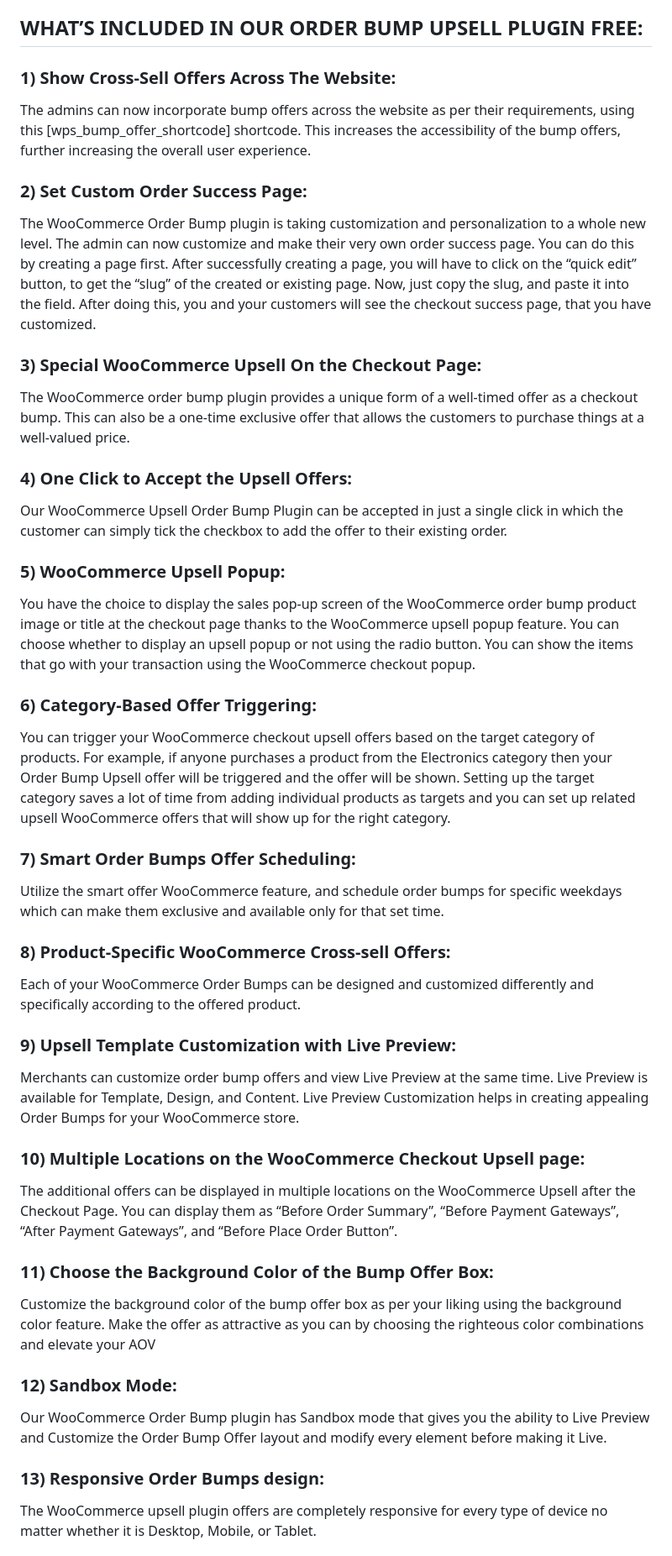
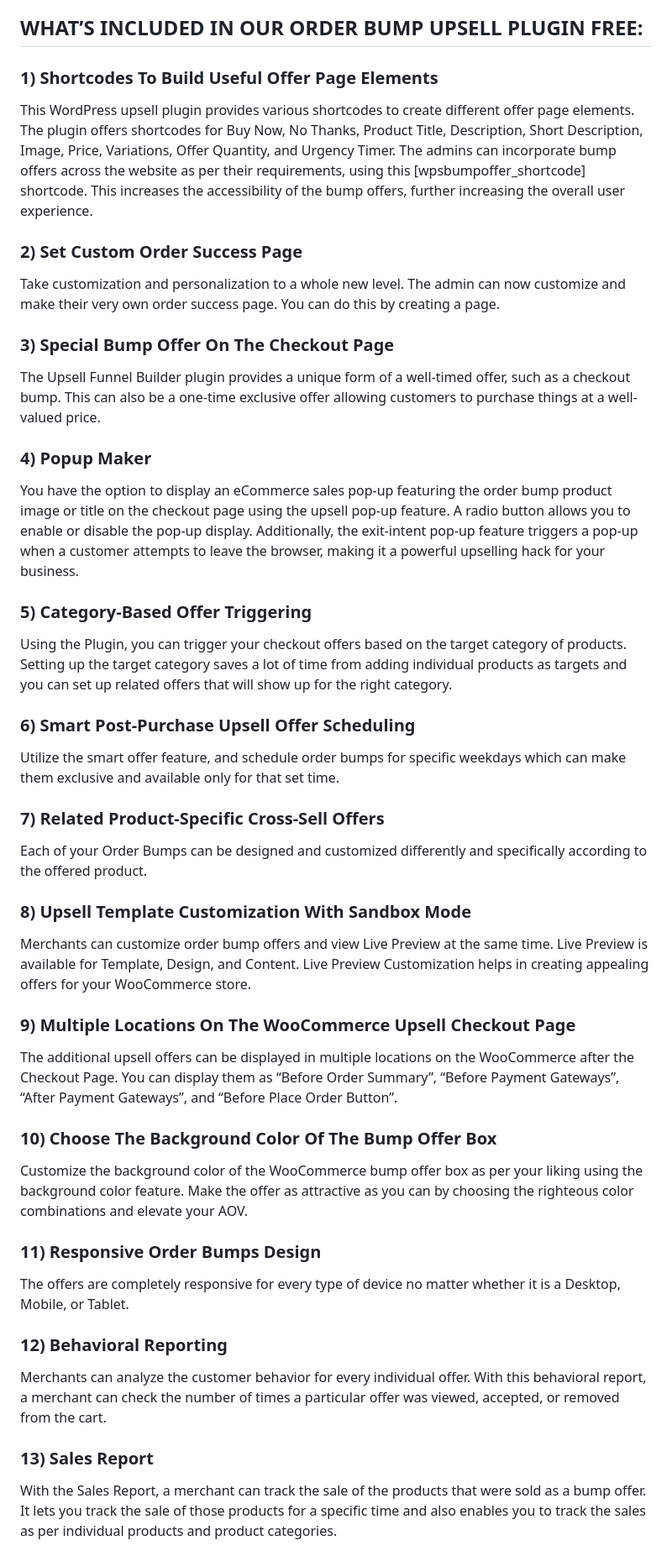
Before and after one commit to wpswings/upsell-order-bump-offer-for-woocommerce, a Markdown page: readme.md, the part around the change printed below. Shown: that part at 84% size. Drawn GitHub-style.

```diff
--- a/readme.md
+++ b/readme.md
@@ -38,42 +44,42 @@ Relevant bump offers can be set for specific targets with WooCommerce Order Bump
 
 ## WHAT’S INCLUDED IN OUR ORDER BUMP UPSELL PLUGIN FREE:
 
-### 1) Show Cross-Sell Offers Across The Website:
-The admins can now incorporate bump offers across the website as per their requirements, using this [wps_bump_offer_shortcode] shortcode. This increases the accessibility of the bump offers, further increasing the overall user experience.
+### 1) Shortcodes To Build Useful Offer Page Elements
+This WordPress upsell plugin provides various shortcodes to create different offer page elements. The plugin offers shortcodes for Buy Now, No Thanks, Product Title, Description, Short Description, Image, Price, Variations, Offer Quantity, and Urgency Timer. The admins can incorporate bump offers across the website as per their requirements, using this [wpsbumpoffer_shortcode] shortcode. This increases the accessibility of the bump offers, further increasing the overall user experience.
 
-### 2) Set Custom Order Success Page:
-The WooCommerce Order Bump plugin is taking customization and personalization to a whole new level. The admin can now customize and make their very own order success page. You can do this by creating a page first. After successfully creating a page, you will have to click on the “quick edit” button, to get the “slug” of the created or existing page. Now, just copy the slug, and paste it into the field. After doing this, you and your customers will see the checkout success page, that you have customized.
+### 2) Set Custom Order Success Page
+Take customization and personalization to a whole new level. The admin can now customize and make their very own order success page. You can do this by creating a page.
 
-### 3) Special WooCommerce Upsell On the Checkout Page:
-The WooCommerce order bump plugin provides a unique form of a well-timed offer as a checkout bump. This can also be a one-time exclusive offer that allows the customers to purchase things at a well-valued price.
+### 3) Special Bump Offer On The Checkout Page
+The Upsell Funnel Builder plugin provides a unique form of a well-timed offer, such as a checkout bump. This can also be a one-time exclusive offer allowing customers to purchase things at a well-valued price.
 
-### 4) One Click to Accept the Upsell Offers:
-Our WooCommerce Upsell Order Bump Plugin can be accepted in just a single click in which the customer can simply tick the checkbox to add the offer to their existing order.
+### 4) Popup Maker
+You have the option to display an eCommerce sales pop-up featuring the order bump product image or title on the checkout page using the upsell pop-up feature. A radio button allows you to enable or disable the pop-up display. Additionally, the exit-intent pop-up feature triggers a pop-up when a customer attempts to leave the browser, making it a powerful upselling hack for your business.
 
-### 5) WooCommerce Upsell Popup:
-You have the choice to display the sales pop-up screen of the WooCommerce order bump product image or title at the checkout page thanks to the WooCommerce upsell popup feature. You can choose whether to display an upsell popup or not using the radio button. You can show the items that go with your transaction using the WooCommerce checkout popup.
+### 5) Category-Based Offer Triggering
+Using the Plugin, you can trigger your checkout offers based on the target category of products. Setting up the target category saves a lot of time from adding individual products as targets and you can set up related offers that will show up for the right category.
 
-### 6) Category-Based Offer Triggering:
-You can trigger your WooCommerce checkout upsell offers based on the target category of products. For example, if anyone purchases a product from the Electronics category then your Order Bump Upsell offer will be triggered and the offer will be shown. Setting up the target category saves a lot of time from adding individual products as targets and you can set up related upsell WooCommerce offers that will show up for the right category.
+### 6) Smart Post-Purchase Upsell Offer Scheduling
+Utilize the smart offer feature, and schedule order bumps for specific weekdays which can make them exclusive and available only for that set time.
 
-### 7) Smart Order Bumps Offer Scheduling:
-Utilize the smart offer WooCommerce feature, and schedule order bumps for specific weekdays which can make them exclusive and available only for that set time.
+### 7) Related Product-Specific Cross-Sell Offers
+Each of your Order Bumps can be designed and customized differently and specifically according to the offered product.
 
-### 8) Product-Specific WooCommerce Cross-sell Offers:
-Each of your WooCommerce Order Bumps can be designed and customized differently and specifically according to the offered product.
+### 8) Upsell Template Customization With Sandbox Mode
+Merchants can customize order bump offers and view Live Preview at the same time. Live Preview is available for Template, Design, and Content. Live Preview Customization helps in creating appealing offers for your WooCommerce store.
 
-### 9) Upsell Template Customization with Live Preview:
-Merchants can customize order bump offers and view Live Preview at the same time. Live Preview is available for Template, Design, and Content. Live Preview Customization helps in creating appealing Order Bumps for your WooCommerce store.
+### 9) Multiple Locations On The WooCommerce Upsell Checkout Page
+The additional upsell offers can be displayed in multiple locations on the WooCommerce after the Checkout Page. You can display them as “Before Order Summary”, “Before Payment Gateways”, “After Payment Gateways”, and “Before Place Order Button”.
 
-### 10) Multiple Locations on the WooCommerce Checkout Upsell page:
-The additional offers can be displayed in multiple locations on the WooCommerce Upsell after the Checkout Page. You can display them as “Before Order Summary”, “Before Payment Gateways”, “After Payment Gateways”, and “Before Place Order Button”.
+### 10) Choose The Background Color Of The Bump Offer Box
+Customize the background color of the WooCommerce bump offer box as per your liking using the background color feature. Make the offer as attractive as you can by choosing the righteous color combinations and elevate your AOV.
 
-### 11) Choose the Background Color of the Bump Offer Box:
-Customize the background color of the bump offer box as per your liking using the background color feature. Make the offer as attractive as you can by choosing the righteous color combinations and elevate your AOV
+### 11) Responsive Order Bumps Design
+The offers are completely responsive for every type of device no matter whether it is a Desktop, Mobile, or Tablet.
 
-### 12) Sandbox Mode:
-Our WooCommerce Order Bump plugin has Sandbox mode that gives you the ability to Live Preview and Customize the Order Bump Offer layout and modify every element before making it Live.
+### 12) Behavioral Reporting
+Merchants can analyze the customer behavior for every individual offer. With this behavioral report, a merchant can check the number of times a particular offer was viewed, accepted, or removed from the cart.
 
-### 13) Responsive Order Bumps design:
-The WooCommerce upsell plugin offers are completely responsive for every type of device no matter whether it is Desktop, Mobile, or Tablet.
+### 13) Sales Report
+With the Sales Report, a merchant can track the sale of the products that were sold as a bump offer. It lets you track the sale of those products for a specific time and also enables you to track the sales as per individual products and product categories.
 
```
Also changed, not shown: other parts of readme.md (+47 -27 lines).
